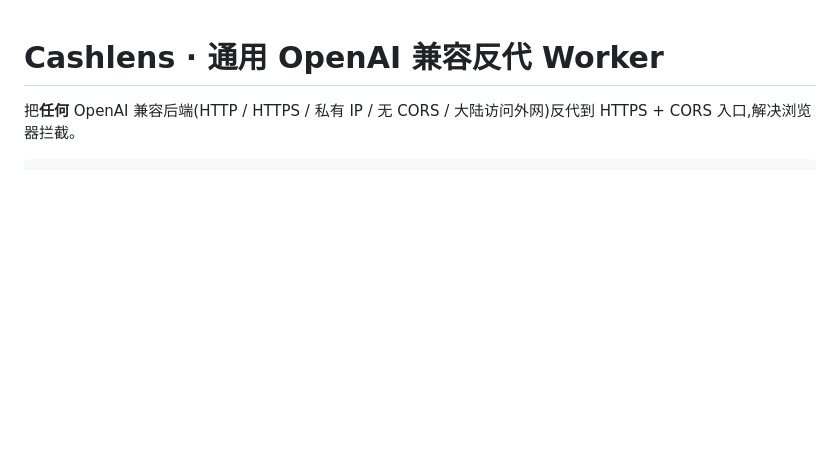
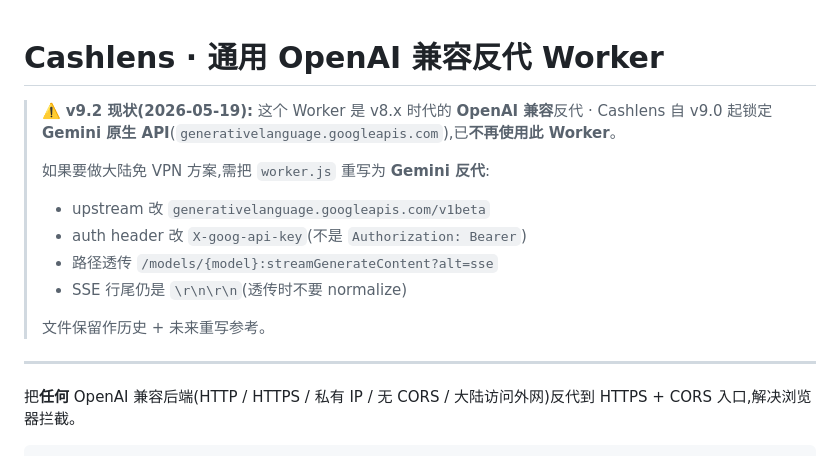
Before and after one commit to zhongrenfei1-hub/cashlens-hk-audit, a Markdown page: cloudflare-worker/README.md, the part around the change. Rendered like a GitHub page; blank space fills up the shorter version.

Commit message:
docs(cf-worker): 加 v9.2 现状提醒 · 此 worker 是 OpenAI 兼容反代 · Cashlens 已锁 Gemini 原生不再用
避免接手 dev 误以为这个 worker 已经能反代 Gemini · 给出未来重写的 4 个改造点:
- upstream → generativelanguage.googleapis.com/v1beta
- header → X-goog-api-key(不是 Bearer)
- 路径透传 streamGenerateContent?alt=sse
- SSE \r\n\r\n 透传时不要 normalize

Co-Authored-By: Claude Opus 4.7 <noreply@anthropic.com>

```diff
--- a/cloudflare-worker/README.md
+++ b/cloudflare-worker/README.md
@@ -1,4 +1,16 @@
 # Cashlens · 通用 OpenAI 兼容反代 Worker
+
+> ⚠️ **v9.2 现状(2026-05-19):** 这个 Worker 是 v8.x 时代的 **OpenAI 兼容**反代 · Cashlens 自 v9.0 起锁定 **Gemini 原生 API**(`generativelanguage.googleapis.com`),已**不再使用此 Worker**。
+>
+> 如果要做大陆免 VPN 方案,需把 `worker.js` 重写为 **Gemini 反代**:
+> - upstream 改 `generativelanguage.googleapis.com/v1beta`
+> - auth header 改 `X-goog-api-key`(不是 `Authorization: Bearer`)
+> - 路径透传 `/models/{model}:streamGenerateContent?alt=sse`
+> - SSE 行尾仍是 `\r\n\r\n`(透传时不要 normalize)
+>
+> 文件保留作历史 + 未来重写参考。
+
+---
 
 把**任何** OpenAI 兼容后端(HTTP / HTTPS / 私有 IP / 无 CORS / 大陆访问外网)反代到 HTTPS + CORS 入口,解决浏览器拦截。
 
```
